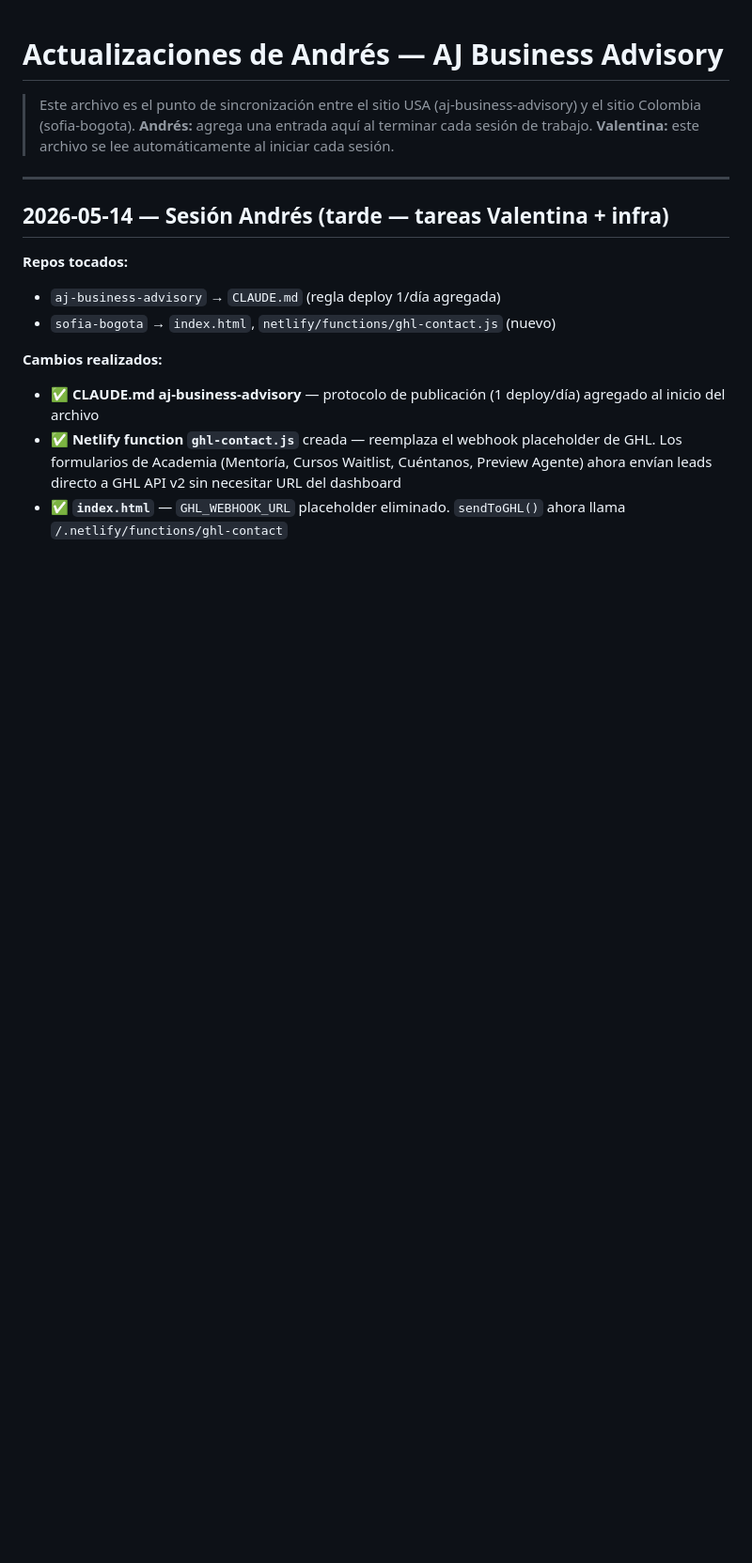
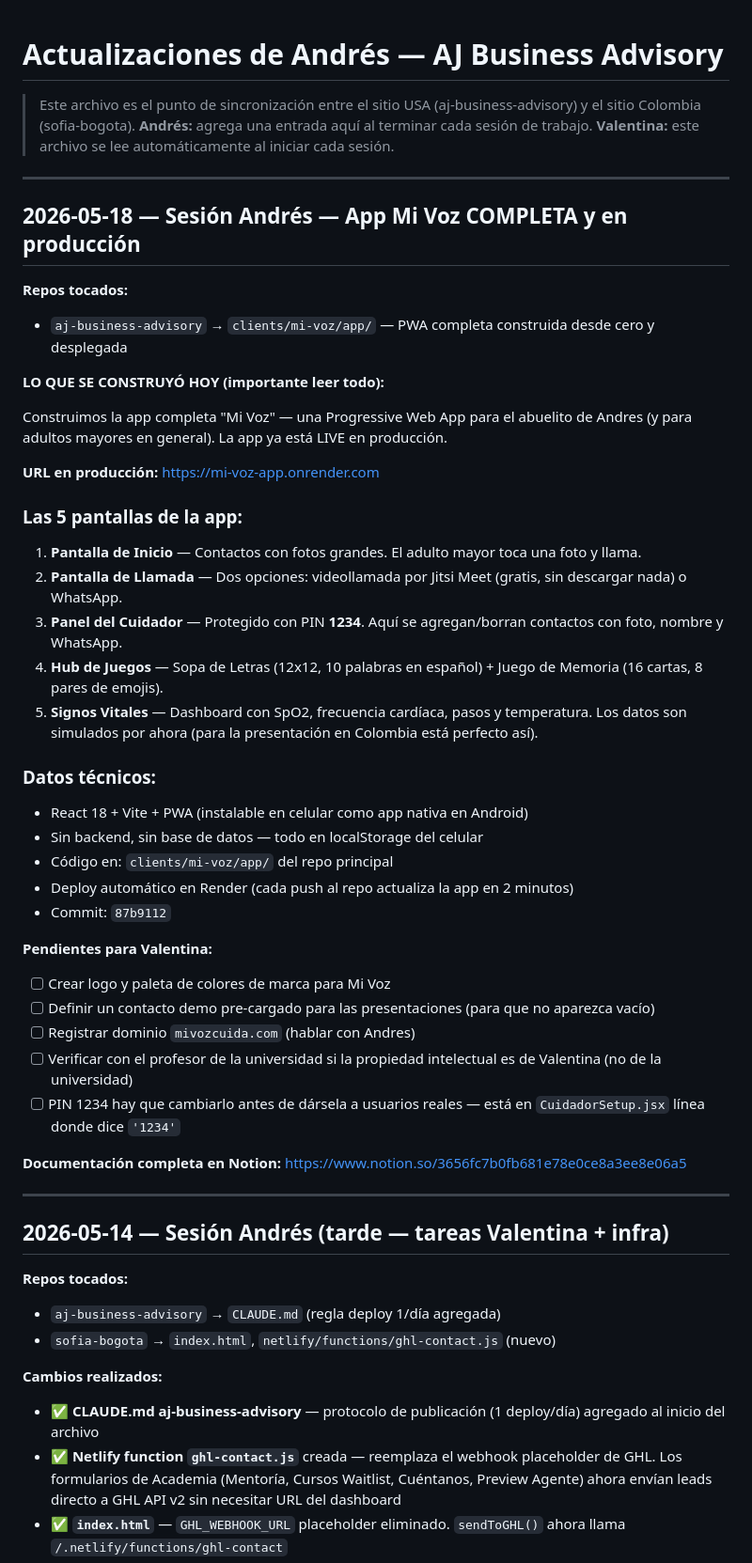
Before and after one commit to andrestriana89-blip/sofia-bogota, a Markdown page: docs/andres-updates.md, the part around the change. Shown at 94% size. Drawn GitHub-style; blank space fills up the shorter version.

Commit message:
update: resumen sesión Andrés 2026-05-18 — App Mi Voz completa y en producción
Co-Authored-By: Claude Sonnet 4.6 <noreply@anthropic.com>

```diff
--- a/docs/andres-updates.md
+++ b/docs/andres-updates.md
@@ -2,6 +2,44 @@
 > Este archivo es el punto de sincronización entre el sitio USA (aj-business-advisory) y el sitio Colombia (sofia-bogota).
 > **Andrés:** agrega una entrada aquí al terminar cada sesión de trabajo.
 > **Valentina:** este archivo se lee automáticamente al iniciar cada sesión.
+
+---
+
+## 2026-05-18 — Sesión Andrés — App Mi Voz COMPLETA y en producción
+
+**Repos tocados:**
+- `aj-business-advisory` → `clients/mi-voz/app/` — PWA completa construida desde cero y desplegada
+
+**LO QUE SE CONSTRUYÓ HOY (importante leer todo):**
+
+Construimos la app completa "Mi Voz" — una Progressive Web App para el abuelito de Andres (y para adultos mayores en general). La app ya está LIVE en producción.
+
+**URL en producción:** https://mi-voz-app.onrender.com
+
+### Las 5 pantallas de la app:
+
+1. **Pantalla de Inicio** — Contactos con fotos grandes. El adulto mayor toca una foto y llama.
+2. **Pantalla de Llamada** — Dos opciones: videollamada por Jitsi Meet (gratis, sin descargar nada) o WhatsApp.
+3. **Panel del Cuidador** — Protegido con PIN **1234**. Aquí se agregan/borran contactos con foto, nombre y WhatsApp.
+4. **Hub de Juegos** — Sopa de Letras (12x12, 10 palabras en español) + Juego de Memoria (16 cartas, 8 pares de emojis).
+5. **Signos Vitales** — Dashboard con SpO2, frecuencia cardíaca, pasos y temperatura. Los datos son simulados por ahora (para la presentación en Colombia está perfecto así).
+
+### Datos técnicos:
+- React 18 + Vite + PWA (instalable en celular como app nativa en Android)
+- Sin backend, sin base de datos — todo en localStorage del celular
+- Código en: `clients/mi-voz/app/` del repo principal
+- Deploy automático en Render (cada push al repo actualiza la app en 2 minutos)
+- Commit: `87b9112`
+
+**Pendientes para Valentina:**
+- [ ] Crear logo y paleta de colores de marca para Mi Voz
+- [ ] Definir un contacto demo pre-cargado para las presentaciones (para que no aparezca vacío)
+- [ ] Registrar dominio `mivozcuida.com` (hablar con Andres)
+- [ ] Verificar con el profesor de la universidad si la propiedad intelectual es de Valentina (no de la universidad)
+- [ ] PIN 1234 hay que cambiarlo antes de dársela a usuarios reales — está en `CuidadorSetup.jsx` línea donde dice `'1234'`
+
+**Documentación completa en Notion:**
+https://www.notion.so/3656fc7b0fb681e78e0ce8a3ee8e06a5
 
 ---
 
```
